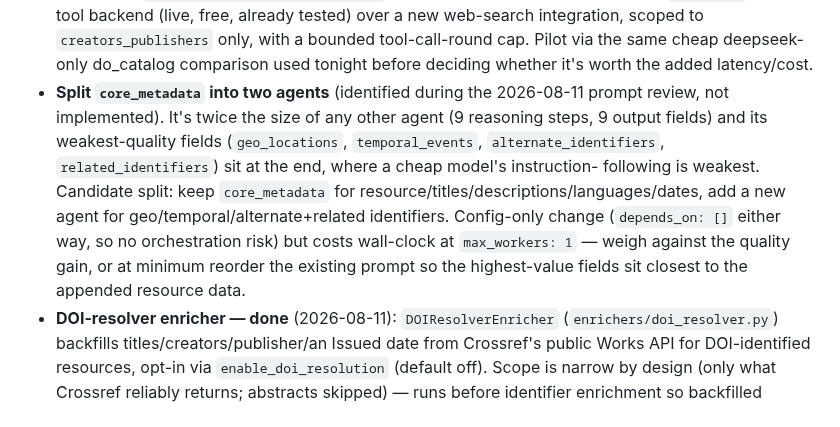
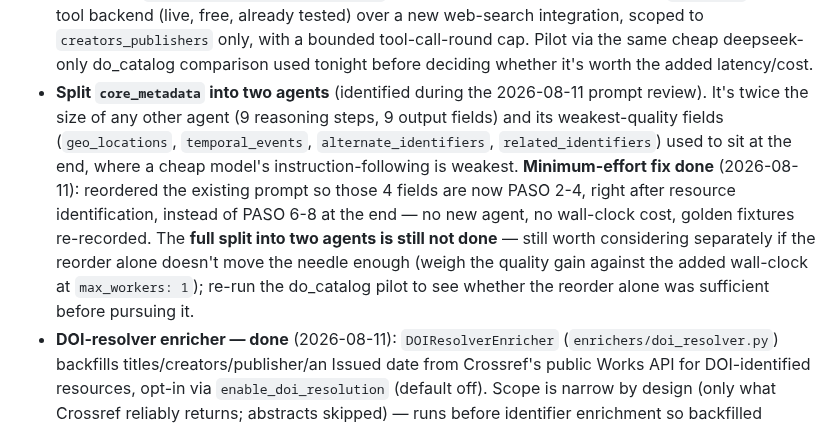
Before and after one commit to Data-Observatory/gema, a Markdown page: BACKLOG.md, the part around the change. GitHub-like rendering.

Commit message:
docs(backlog): mark core_metadata prompt reorder done, split still open

```diff
--- a/BACKLOG.md
+++ b/BACKLOG.md
@@ -22,17 +22,18 @@ enough context to pick up cold; prune entries once actually done.
   the same cheap deepseek-only do_catalog comparison used tonight before
   deciding whether it's worth the added latency/cost.
 - **Split `core_metadata` into two agents** (identified during the 2026-08-11
-  prompt review, not implemented). It's twice the size of any other agent
-  (9 reasoning steps, 9 output fields) and its weakest-quality fields
-  (`geo_locations`, `temporal_events`, `alternate_identifiers`,
-  `related_identifiers`) sit at the end, where a cheap model's instruction-
-  following is weakest. Candidate split: keep `core_metadata` for
-  resource/titles/descriptions/languages/dates, add a new agent for
-  geo/temporal/alternate+related identifiers. Config-only change
-  (`depends_on: []` either way, so no orchestration risk) but costs
-  wall-clock at `max_workers: 1` — weigh against the quality gain, or at
-  minimum reorder the existing prompt so the highest-value fields sit
-  closest to the appended resource data.
+  prompt review). It's twice the size of any other agent (9 reasoning
+  steps, 9 output fields) and its weakest-quality fields (`geo_locations`,
+  `temporal_events`, `alternate_identifiers`, `related_identifiers`) used
+  to sit at the end, where a cheap model's instruction-following is
+  weakest. **Minimum-effort fix done** (2026-08-11): reordered the existing
+  prompt so those 4 fields are now PASO 2-4, right after resource
+  identification, instead of PASO 6-8 at the end — no new agent, no
+  wall-clock cost, golden fixtures re-recorded. The **full split into two
+  agents is still not done** — still worth considering separately if the
+  reorder alone doesn't move the needle enough (weigh the quality gain
+  against the added wall-clock at `max_workers: 1`); re-run the do_catalog
+  pilot to see whether the reorder alone was sufficient before pursuing it.
 - **DOI-resolver enricher — done** (2026-08-11): `DOIResolverEnricher`
   (`enrichers/doi_resolver.py`) backfills titles/creators/publisher/an
   Issued date from Crossref's public Works API for DOI-identified
```
